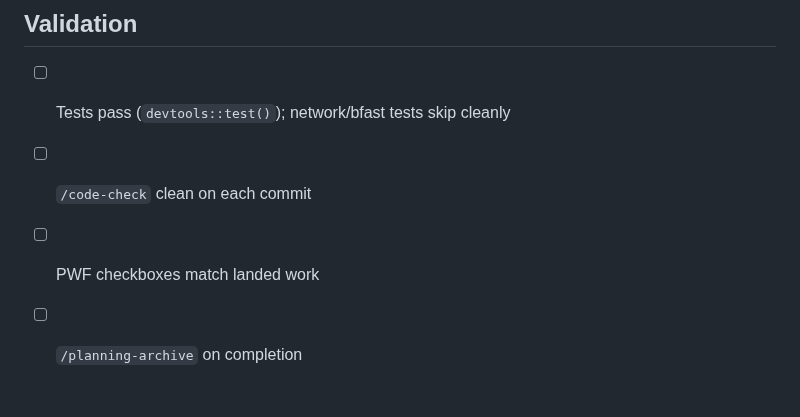
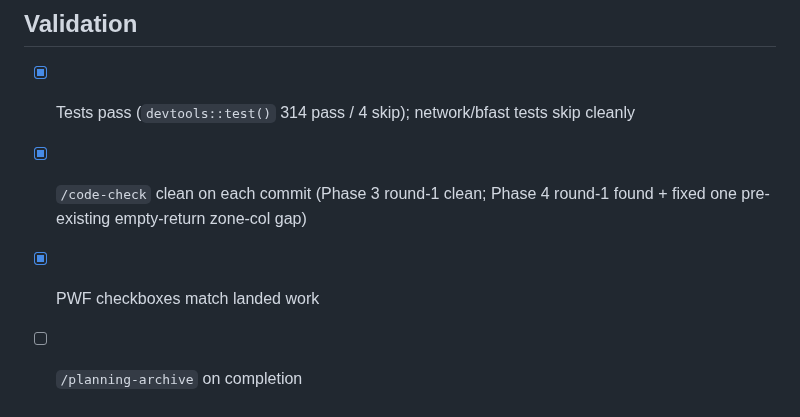
Before and after one commit to NewGraphEnvironment/drift, a Markdown page: planning/active/task_plan.md, the part around the change. GitHub-like rendering.

Commit message:
Sync PWF validation checkboxes (#34)
Co-Authored-By: Claude Opus 4.8 <noreply@anthropic.com>
Claude-Session: https://claude.ai/code/session_01DKqnW6Fni3tc44Lo5D5fJz

```diff
--- a/planning/active/task_plan.md
+++ b/planning/active/task_plan.md
@@ -65,7 +65,8 @@ Full design + verified terra semantics in `findings.md`.
   0 errors / 0 warnings / 0 notes.
 
 ## Validation
-- [ ] Tests pass (`devtools::test()`); network/bfast tests skip cleanly
-- [ ] `/code-check` clean on each commit
-- [ ] PWF checkboxes match landed work
+- [x] Tests pass (`devtools::test()` 314 pass / 4 skip); network/bfast tests skip cleanly
+- [x] `/code-check` clean on each commit (Phase 3 round-1 clean; Phase 4 round-1 found +
+  fixed one pre-existing empty-return zone-col gap)
+- [x] PWF checkboxes match landed work
 - [ ] `/planning-archive` on completion
```
